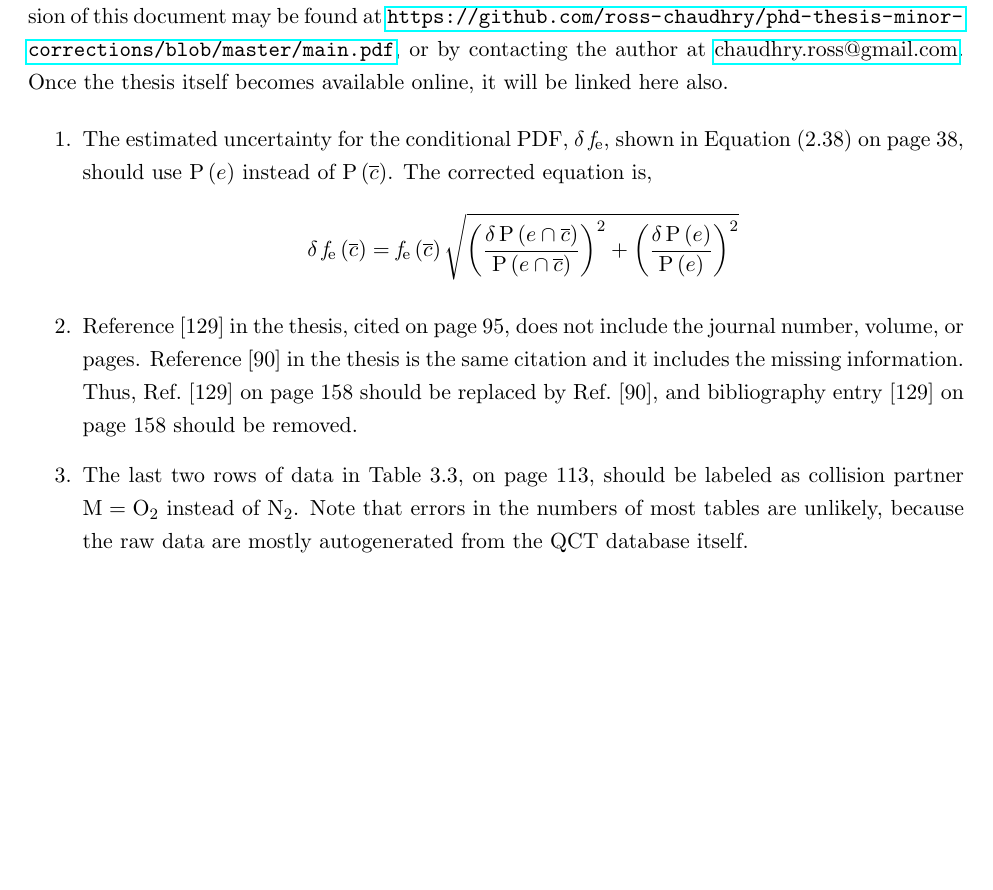
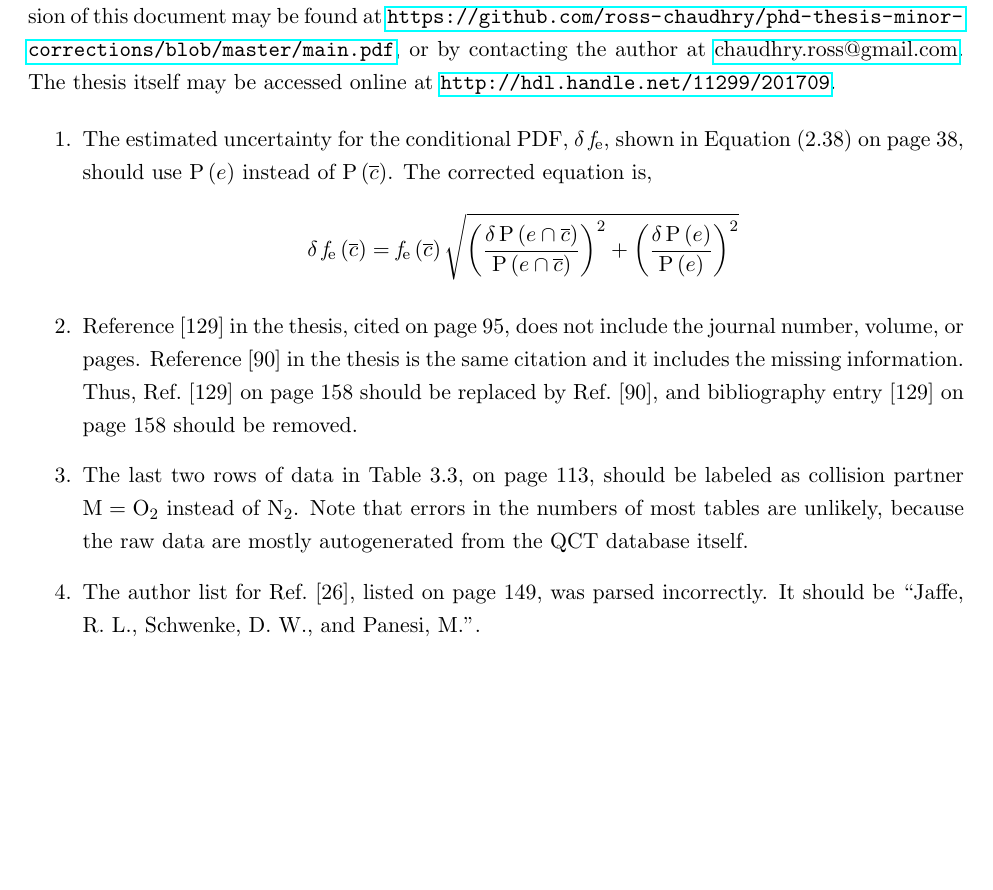
Before and after one commit to ross-chaudhry/phd-thesis-minor-corrections, a LaTeX document (main.tex): part of the page, cut so that both start at the same text, the shorter picture padded with empty space. Compiled offline with pdfLaTeX.

Commit message:
Added link to thesis, and author parsing mistake.

```diff
--- a/main.tex
+++ b/main.tex
@@ -49,10 +49,9 @@
 This document contains minor corrections to Ross S. Chaudhry's Ph.D thesis.
 The latest version of this document may be found at \url{https://github.com/ross-chaudhry/phd-thesis-minor-corrections/blob/master/main.pdf},
    or by contacting the author at \href{mailto:chaudhry.ross@gmail.com}{chaudhry.ross@gmail.com}.
-Once the thesis itself becomes available online, it will be linked here also.
+The thesis itself may be accessed online at \url{http://hdl.handle.net/11299/201709}.
 
          % -- Syntax to typeset email is from https://tex.stackexchange.com/questions/268/whats-the-best-way-to-write-e-mail-addresses/663#663
-         % -- Should be fixed to include full github and link to full thesis also
 
 % -- Main corrections
 % -- All references to original document should be hardcoded - they are unchangeable and format should be fine
@@ -82,6 +81,10 @@ The last two rows of data in Table~3.3, on page~113, should be labeled as collis
 Note that errors in the numbers of most tables are unlikely,
    because the raw data are mostly autogenerated from the QCT database itself.
 
+\item
+The author list for Ref.~[26], listed on page~149, was parsed incorrectly.
+It should be ``Jaffe, R. L., Schwenke, D. W., and Panesi, M.''.
+
 % % -- Include very minor formatting errors? No for now, just looks silly
 % \item
 % On page 30, a period is missing in the main text after footnote 2.
```
Also changed, not shown: README.md, main.pdf, main.tex (2 more changed lines).
